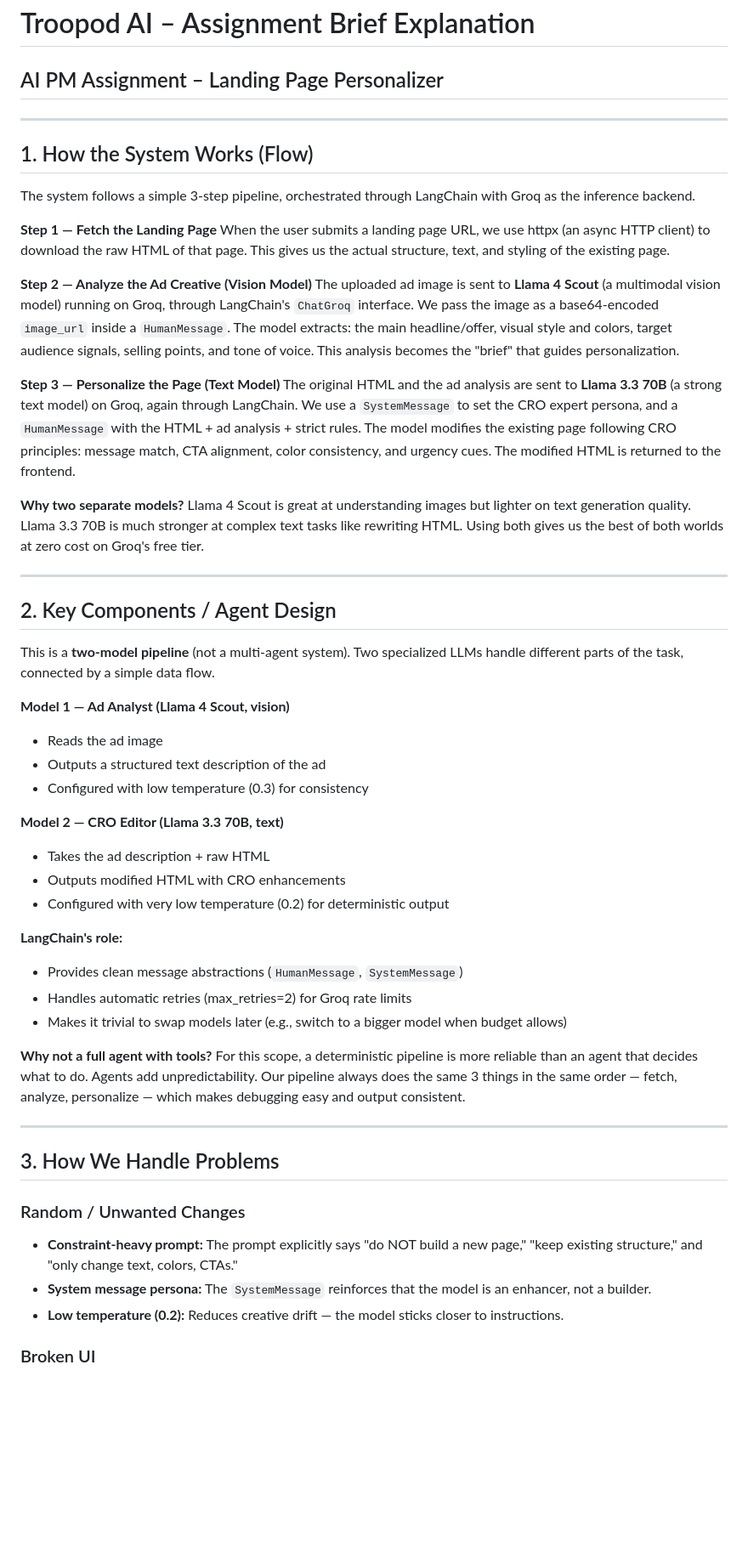
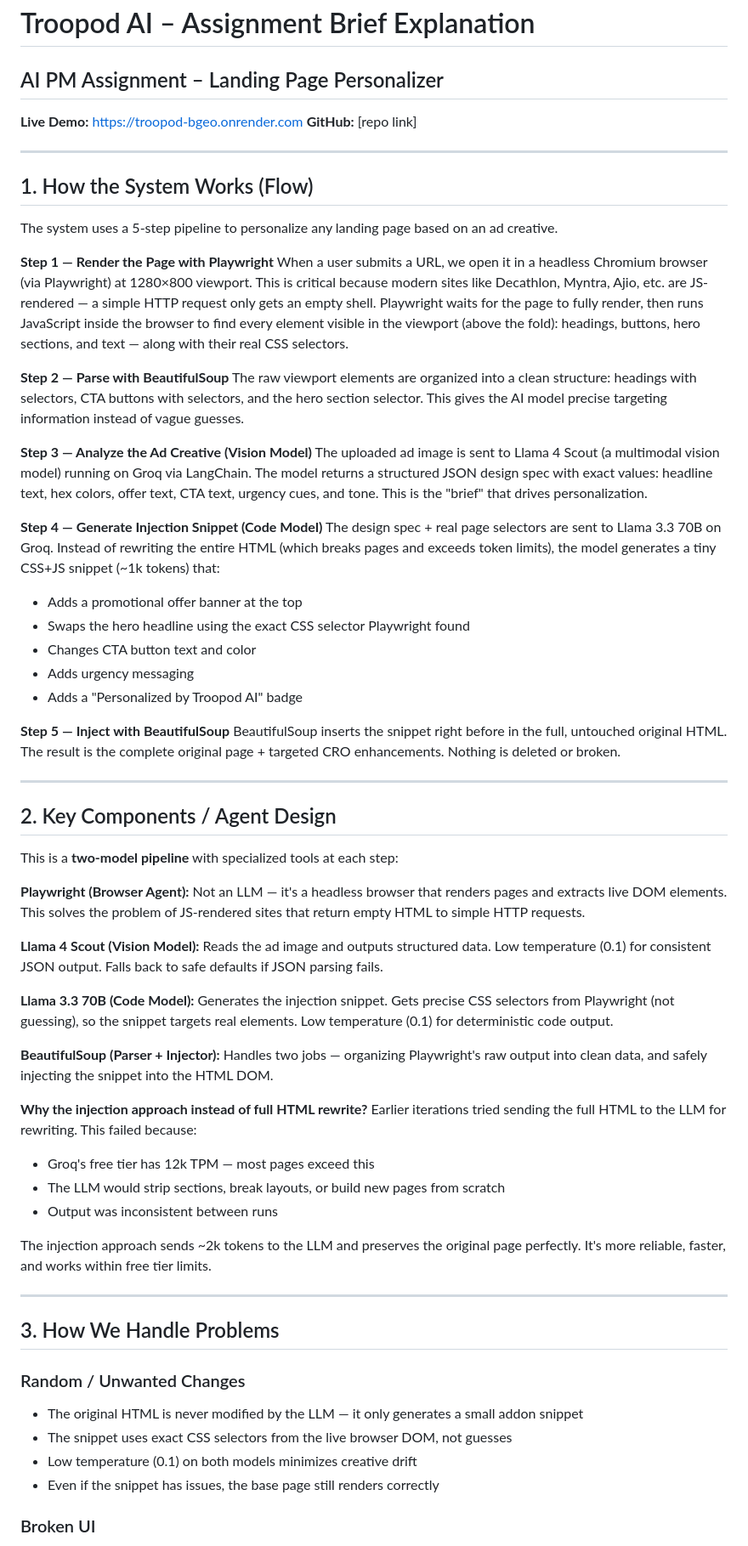
Before and after one commit to ooppssss/Troopod, a Markdown page: EXPLANATION.md, the part around one of its changes. Shown at 85% size. GitHub-like rendering; blank space fills up the shorter version.

```diff
--- a/EXPLANATION.md
+++ b/EXPLANATION.md
@@ -1,55 +1,65 @@
 # Troopod AI – Assignment Brief Explanation
 ## AI PM Assignment – Landing Page Personalizer
+
+**Live Demo:** https://troopod-bgeo.onrender.com
+**GitHub:** [repo link]
 
 ---
 
 ## 1. How the System Works (Flow)
 
-The system follows a simple 3-step pipeline, orchestrated through LangChain with Groq as the inference backend.
+The system uses a 5-step pipeline to personalize any landing page based on an ad creative.
 
-**Step 1 — Fetch the Landing Page**
-When the user submits a landing page URL, we use httpx (an async HTTP client) to download the raw HTML of that page. This gives us the actual structure, text, and styling of the existing page.
+**Step 1 — Render the Page with Playwright**
+When a user submits a URL, we open it in a headless Chromium browser (via Playwright) at 1280×800 viewport. This is critical because modern sites like Decathlon, Myntra, Ajio, etc. are JS-rendered — a simple HTTP request only gets an empty shell. Playwright waits for the page to fully render, then runs JavaScript inside the browser to find every element visible in the viewport (above the fold): headings, buttons, hero sections, and text — along with their real CSS selectors.
 
-**Step 2 — Analyze the Ad Creative (Vision Model)**
-The uploaded ad image is sent to **Llama 4 Scout** (a multimodal vision model) running on Groq, through LangChain's `ChatGroq` interface. We pass the image as a base64-encoded `image_url` inside a `HumanMessage`. The model extracts: the main headline/offer, visual style and colors, target audience signals, selling points, and tone of voice. This analysis becomes the "brief" that guides personalization.
+**Step 2 — Parse with BeautifulSoup**
+The raw viewport elements are organized into a clean structure: headings with selectors, CTA buttons with selectors, and the hero section selector. This gives the AI model precise targeting information instead of vague guesses.
 
-**Step 3 — Personalize the Page (Text Model)**
-The original HTML and the ad analysis are sent to **Llama 3.3 70B** (a strong text model) on Groq, again through LangChain. We use a `SystemMessage` to set the CRO expert persona, and a `HumanMessage` with the HTML + ad analysis + strict rules. The model modifies the existing page following CRO principles: message match, CTA alignment, color consistency, and urgency cues. The modified HTML is returned to the frontend.
+**Step 3 — Analyze the Ad Creative (Vision Model)**
+The uploaded ad image is sent to Llama 4 Scout (a multimodal vision model) running on Groq via LangChain. The model returns a structured JSON design spec with exact values: headline text, hex colors, offer text, CTA text, urgency cues, and tone. This is the "brief" that drives personalization.
 
-**Why two separate models?**
-Llama 4 Scout is great at understanding images but lighter on text generation quality. Llama 3.3 70B is much stronger at complex text tasks like rewriting HTML. Using both gives us the best of both worlds at zero cost on Groq's free tier.
+**Step 4 — Generate Injection Snippet (Code Model)**
+The design spec + real page selectors are sent to Llama 3.3 70B on Groq. Instead of rewriting the entire HTML (which breaks pages and exceeds token limits), the model generates a tiny CSS+JS snippet (~1k tokens) that:
+- Adds a promotional offer banner at the top
+- Swaps the hero headline using the exact CSS selector Playwright found
+- Changes CTA button text and color
+- Adds urgency messaging
+- Adds a "Personalized by Troopod AI" badge
+
+**Step 5 — Inject with BeautifulSoup**
+BeautifulSoup inserts the snippet right before </body> in the full, untouched original HTML. The result is the complete original page + targeted CRO enhancements. Nothing is deleted or broken.
 
 ---
 
 ## 2. Key Components / Agent Design
 
-This is a **two-model pipeline** (not a multi-agent system). Two specialized LLMs handle different parts of the task, connected by a simple data flow.
+This is a **two-model pipeline** with specialized tools at each step:
 
-**Model 1 — Ad Analyst (Llama 4 Scout, vision)**
-- Reads the ad image
-- Outputs a structured text description of the ad
-- Configured with low temperature (0.3) for consistency
+**Playwright (Browser Agent):** Not an LLM — it's a headless browser that renders pages and extracts live DOM elements. This solves the problem of JS-rendered sites that return empty HTML to simple HTTP requests.
 
-**Model 2 — CRO Editor (Llama 3.3 70B, text)**
-- Takes the ad description + raw HTML
-- Outputs modified HTML with CRO enhancements
-- Configured with very low temperature (0.2) for deterministic output
+**Llama 4 Scout (Vision Model):** Reads the ad image and outputs structured data. Low temperature (0.1) for consistent JSON output. Falls back to safe defaults if JSON parsing fails.
 
-**LangChain's role:**
-- Provides clean message abstractions (`HumanMessage`, `SystemMessage`)
-- Handles automatic retries (max_retries=2) for Groq rate limits
-- Makes it trivial to swap models later (e.g., switch to a bigger model when budget allows)
+**Llama 3.3 70B (Code Model):** Generates the injection snippet. Gets precise CSS selectors from Playwright (not guessing), so the snippet targets real elements. Low temperature (0.1) for deterministic code output.
 
-**Why not a full agent with tools?**
-For this scope, a deterministic pipeline is more reliable than an agent that decides what to do. Agents add unpredictability. Our pipeline always does the same 3 things in the same order — fetch, analyze, personalize — which makes debugging easy and output consistent.
+**BeautifulSoup (Parser + Injector):** Handles two jobs — organizing Playwright's raw output into clean data, and safely injecting the snippet into the HTML DOM.
+
+**Why the injection approach instead of full HTML rewrite?**
+Earlier iterations tried sending the full HTML to the LLM for rewriting. This failed because:
+- Groq's free tier has 12k TPM — most pages exceed this
+- The LLM would strip sections, break layouts, or build new pages from scratch
+- Output was inconsistent between runs
+
+The injection approach sends ~2k tokens to the LLM and preserves the original page perfectly. It's more reliable, faster, and works within free tier limits.
 
 ---
 
 ## 3. How We Handle Problems
 
 ### Random / Unwanted Changes
-- **Constraint-heavy prompt:** The prompt explicitly says "do NOT build a new page," "keep existing structure," and "only change text, colors, CTAs."
-- **System message persona:** The `SystemMessage` reinforces that the model is an enhancer, not a builder.
-- **Low temperature (0.2):** Reduces creative drift — the model sticks closer to instructions.
+- The original HTML is never modified by the LLM — it only generates a small addon snippet
+- The snippet uses exact CSS selectors from the live browser DOM, not guesses
+- Low temperature (0.1) on both models minimizes creative drift
+- Even if the snippet has issues, the base page still renders correctly
 
 ### Broken UI
```
Also changed, not shown: other parts of EXPLANATION.md (+23 -22 lines), README.md (+72 -61 lines).
